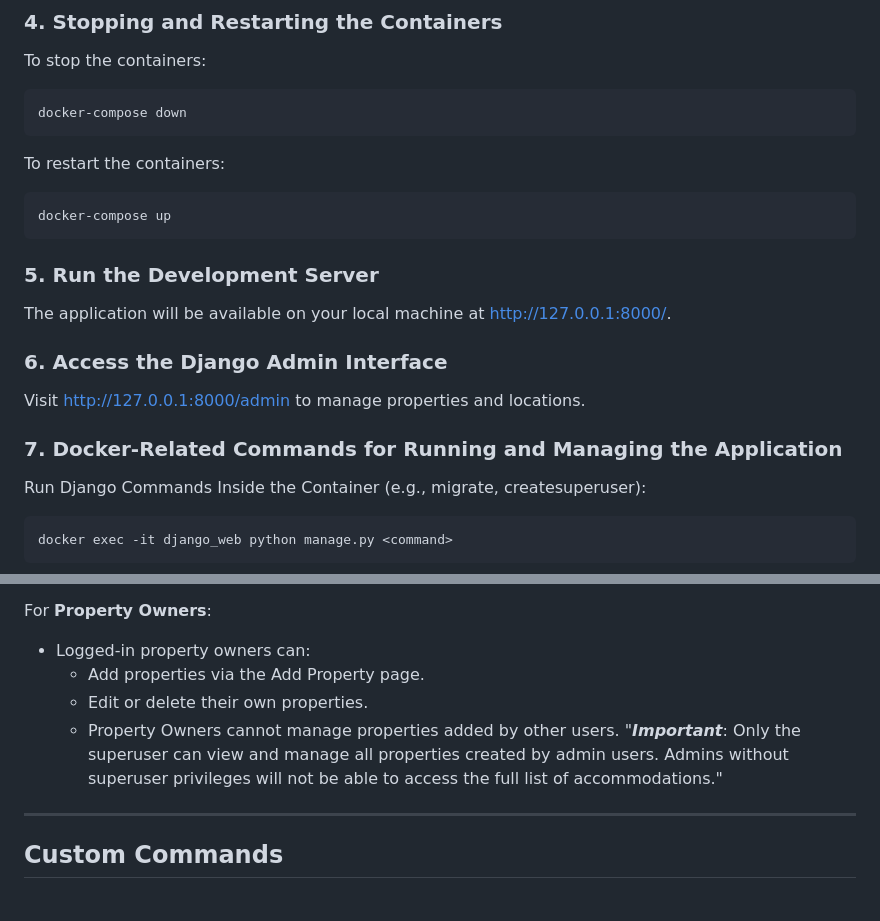
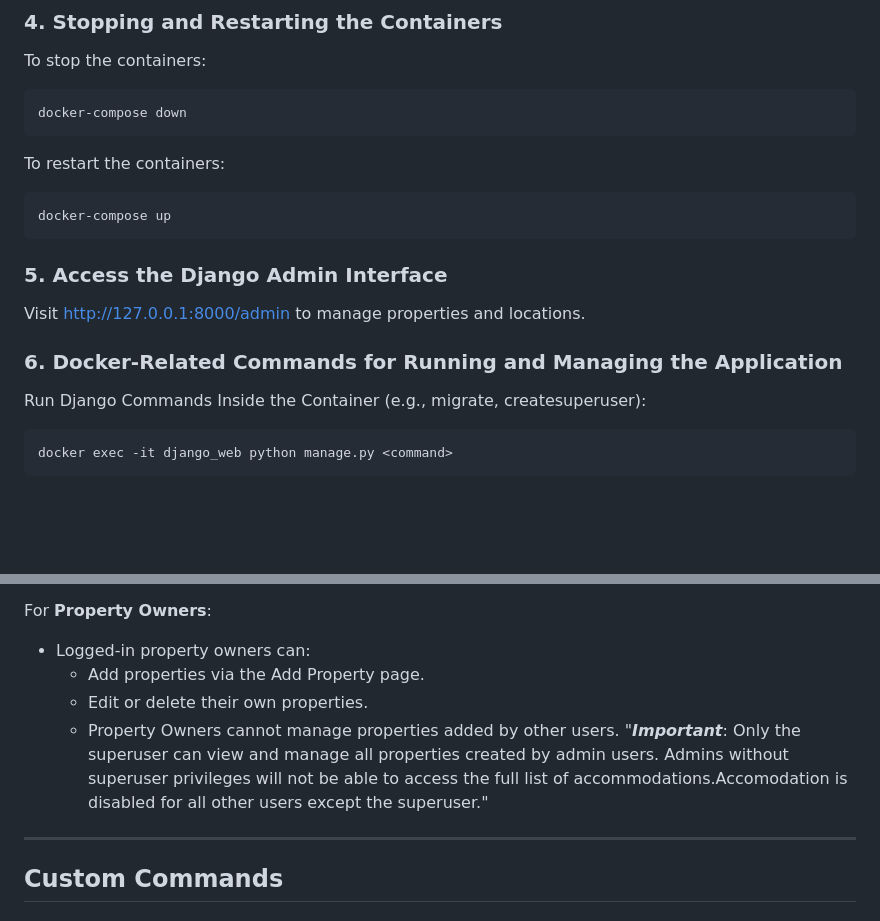
Before and after one commit to fahiiiiii/InventoryManagement, a Markdown page: README.md, 2 parts joined by grey strips. Drawn GitHub-style; blank space fills up the shorter version.

````diff
--- a/README.md
+++ b/README.md
@@ -147,13 +147,12 @@ To restart the containers:
 docker-compose up
 ```
 
-### 5. **Run the Development Server**
-The application will be available on your local machine at http://127.0.0.1:8000/.
 
-### 6. **Access the Django Admin Interface**
+
+### 5. **Access the Django Admin Interface**
 Visit http://127.0.0.1:8000/admin to manage properties and locations.
 
-### 7. **Docker-Related Commands for Running and Managing the Application**
+### 6. **Docker-Related Commands for Running and Managing the Application**
 Run Django Commands Inside the Container (e.g., migrate, createsuperuser):
 ```bash
 docker exec -it django_web python manage.py <command>
@@ -208,7 +207,7 @@ For **Property Owners**:
   - Add properties via the Add Property page.
   - Edit or delete their own properties.
   - Property Owners cannot manage properties added by other users.
-"***Important***: Only the superuser can view and manage all properties created by admin users. Admins without superuser privileges will not be able to access the full list of accommodations."
+"***Important***: Only the superuser can view and manage all properties created by admin users. Admins without superuser privileges will not be able to access the full list of accommodations.Accomodation is disabled for all other users except the superuser."
 
 ---
 
````
